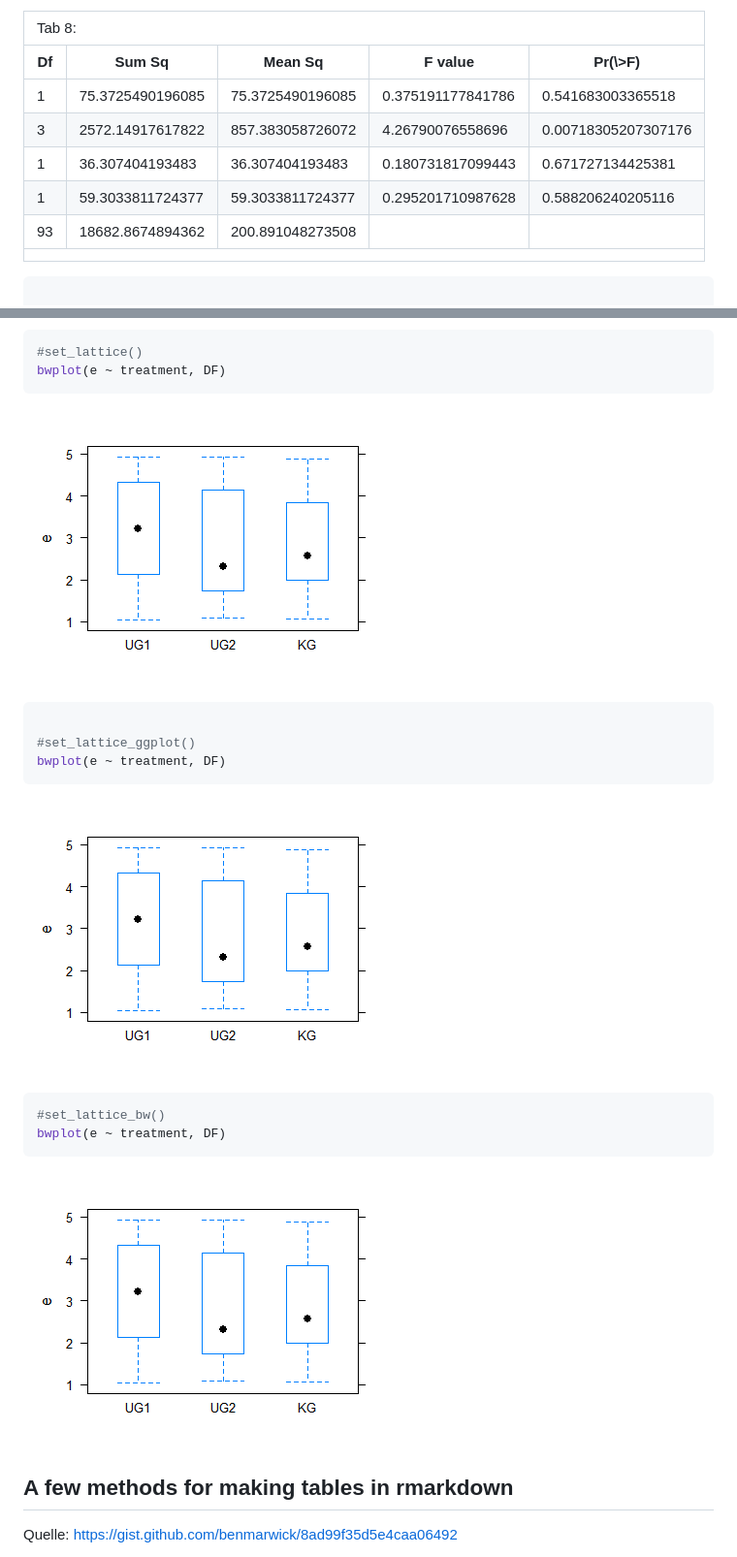
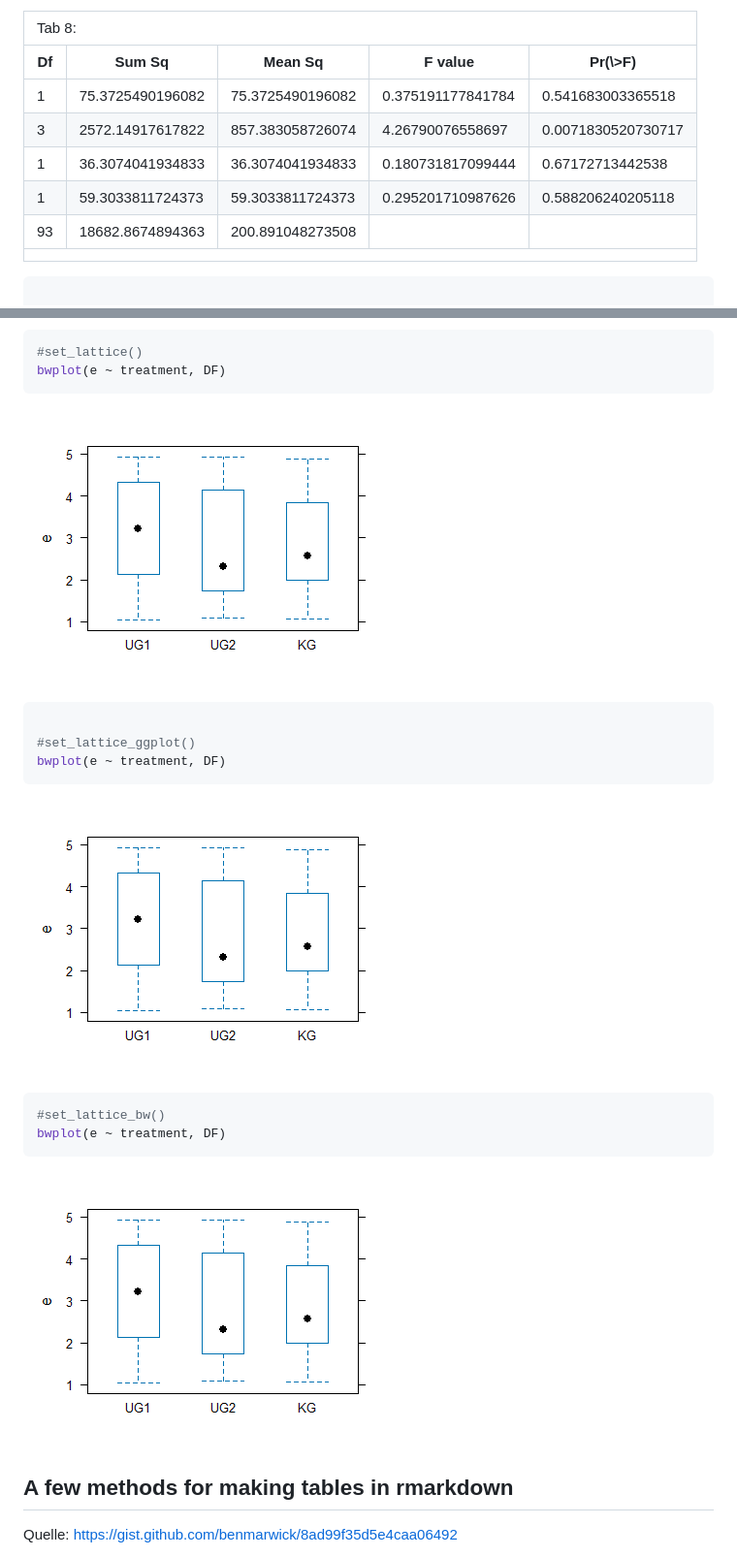
Before and after one commit to stp4/stp25output2, a Markdown page: README.md, 2 parts joined by grey strips. Shown: that part at 97% size. Drawn GitHub-style; pictures changed too: README-fig-bw-1.png, README-fig-default-1.png, README-fig-ggplot-1.png.

Commit message:
neue Version

```diff
--- a/README.md
+++ b/README.md
@@ -569,13 +571,13 @@ Pr(\>F)
 1
 </td>
 <td style="padding-left: .5em; padding-right: .2em; text-align: left;">
-75.3725490196085
-</td>
-<td style="padding-left: .5em; padding-right: .2em; text-align: left;">
-75.3725490196085
-</td>
-<td style="padding-left: .5em; padding-right: .2em; text-align: left;">
-0.375191177841786
+75.3725490196082
+</td>
+<td style="padding-left: .5em; padding-right: .2em; text-align: left;">
+75.3725490196082
+</td>
+<td style="padding-left: .5em; padding-right: .2em; text-align: left;">
+0.375191177841784
 </td>
 <td style="padding-left: .5em; padding-right: .2em; text-align: left;">
 0.541683003365518
@@ -589,13 +591,13 @@ Pr(\>F)
 2572.14917617822
 </td>
 <td style="padding-left: .5em; padding-right: .2em; text-align: left;">
-857.383058726072
-</td>
-<td style="padding-left: .5em; padding-right: .2em; text-align: left;">
-4.26790076558696
-</td>
-<td style="padding-left: .5em; padding-right: .2em; text-align: left;">
-0.00718305207307176
+857.383058726074
+</td>
+<td style="padding-left: .5em; padding-right: .2em; text-align: left;">
+4.26790076558697
+</td>
+<td style="padding-left: .5em; padding-right: .2em; text-align: left;">
+0.0071830520730717
 </td>
 </tr>
 <tr>
@@ -603,16 +605,16 @@ Pr(\>F)
 1
 </td>
 <td style="padding-left: .5em; padding-right: .2em; text-align: left;">
-36.307404193483
-</td>
-<td style="padding-left: .5em; padding-right: .2em; text-align: left;">
-36.307404193483
-</td>
-<td style="padding-left: .5em; padding-right: .2em; text-align: left;">
-0.180731817099443
-</td>
-<td style="padding-left: .5em; padding-right: .2em; text-align: left;">
-0.671727134425381
+36.3074041934833
+</td>
+<td style="padding-left: .5em; padding-right: .2em; text-align: left;">
+36.3074041934833
+</td>
+<td style="padding-left: .5em; padding-right: .2em; text-align: left;">
+0.180731817099444
+</td>
+<td style="padding-left: .5em; padding-right: .2em; text-align: left;">
+0.67172713442538
 </td>
 </tr>
 <tr>
@@ -620,16 +622,16 @@ Pr(\>F)
 1
 </td>
 <td style="padding-left: .5em; padding-right: .2em; text-align: left;">
-59.3033811724377
-</td>
-<td style="padding-left: .5em; padding-right: .2em; text-align: left;">
-59.3033811724377
-</td>
-<td style="padding-left: .5em; padding-right: .2em; text-align: left;">
-0.295201710987628
-</td>
-<td style="padding-left: .5em; padding-right: .2em; text-align: left;">
-0.588206240205116
+59.3033811724373
+</td>
+<td style="padding-left: .5em; padding-right: .2em; text-align: left;">
+59.3033811724373
+</td>
+<td style="padding-left: .5em; padding-right: .2em; text-align: left;">
+0.295201710987626
+</td>
+<td style="padding-left: .5em; padding-right: .2em; text-align: left;">
+0.588206240205118
 </td>
 </tr>
 <tr>
@@ -637,7 +639,7 @@ Pr(\>F)
 93
 </td>
 <td style="padding-left: .5em; padding-right: .2em; border-bottom: 2px solid black; text-align: left;">
-18682.8674894362
+18682.8674894363
 </td>
 <td style="padding-left: .5em; padding-right: .2em; border-bottom: 2px solid black; text-align: left;">
 200.891048273508
```
Also changed, not shown: other parts of README.md (+8 -6 lines), 3 other files.
